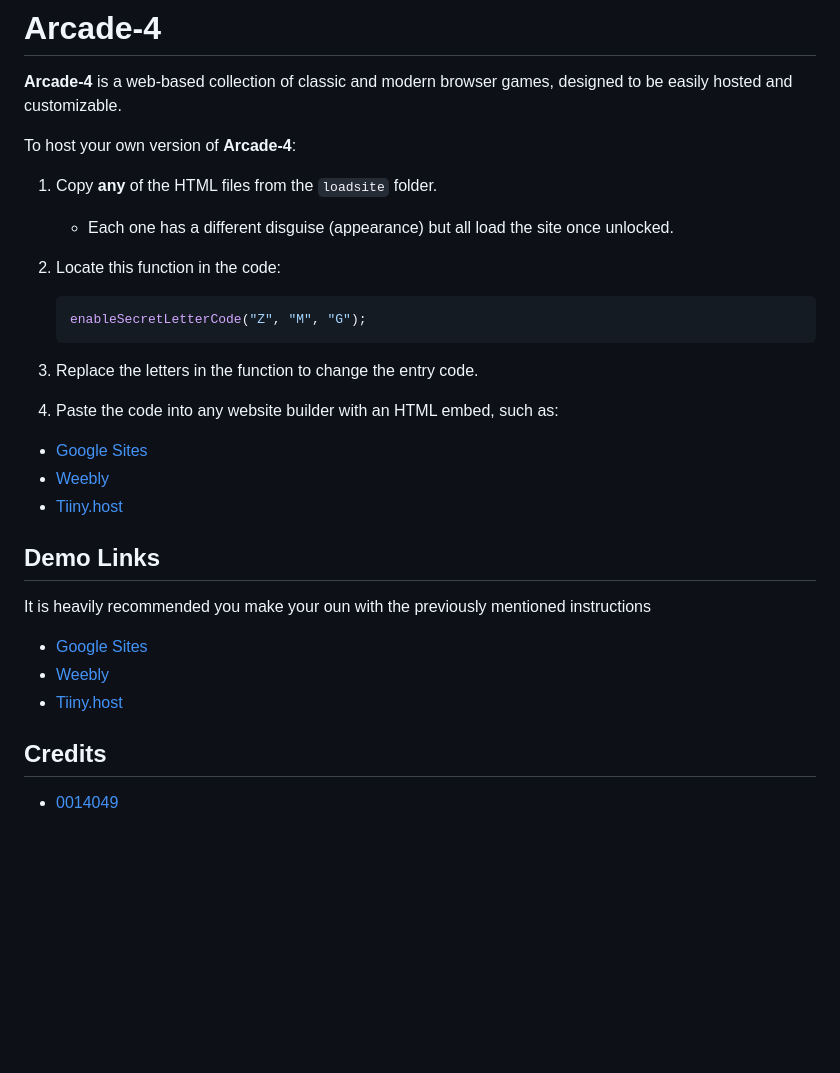
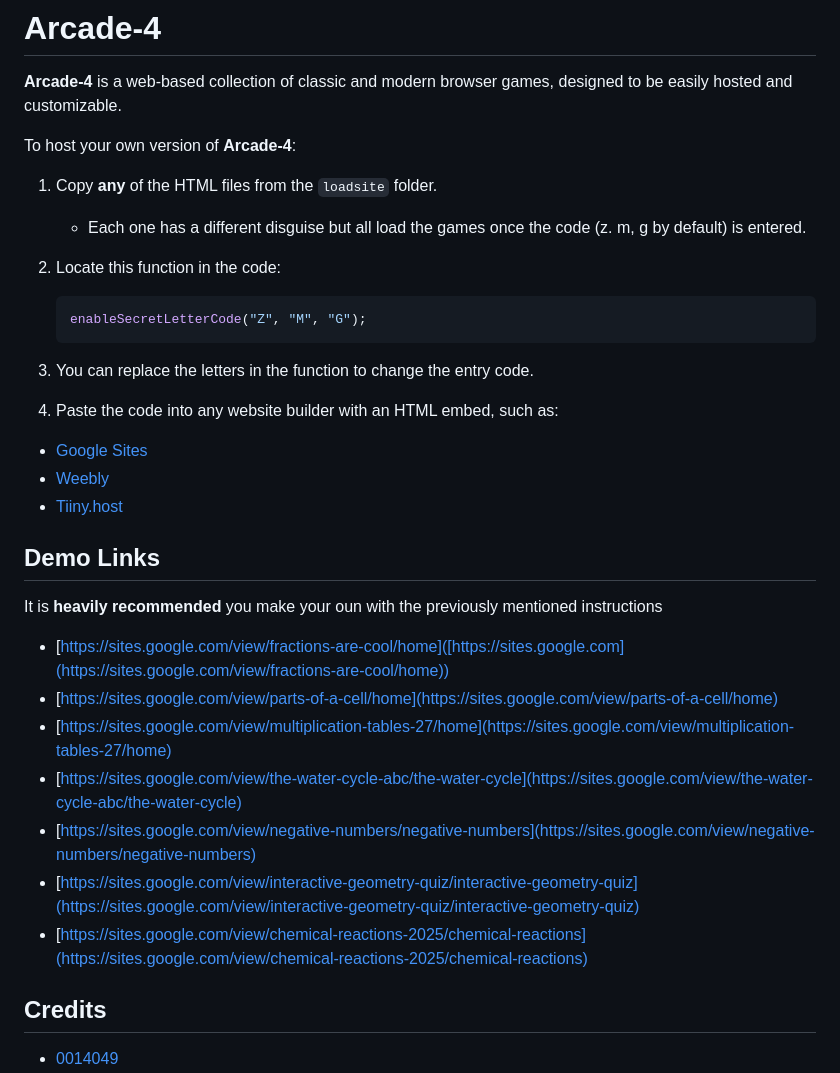
Before and after one commit to FutureElliotto/Arcade-4, a Markdown page: README.md, the part around the change. GitHub-like rendering; blank space fills up the shorter version.

````diff
--- a/README.md
+++ b/README.md
@@ -5,22 +5,26 @@
 To host your own version of **Arcade-4**:
 
 1. Copy **any** of the HTML files from the `loadsite` folder.
-   - Each one has a different disguise (appearance) but all load the site once unlocked.
+   - Each one has a different disguise but all load the games once the code (z. m, g by default) is entered.
 2. Locate this function in the code:
 
    ```js
    enableSecretLetterCode("Z", "M", "G");
-3. Replace the letters in the function to change the entry code.
+3. You can replace the letters in the function to change the entry code.
 4. Paste the code into any website builder with an HTML embed, such as:
 - [Google Sites](https://sites.google.com)
 - [Weebly](https://www.weebly.com/)
 - [Tiiny.host](https://Tiiny.host)
 
 ## Demo Links
-It is heavily recommended you make your oun with the previously mentioned instructions
-- [Google Sites](https://sites.google.com)
-- [Weebly](https://www.weebly.com/)
-- [Tiiny.host](https://Tiiny.host)
+It is **heavily recommended** you make your oun with the previously mentioned instructions
+- [https://sites.google.com/view/fractions-are-cool/home]([https://sites.google.com](https://sites.google.com/view/fractions-are-cool/home))
+- [https://sites.google.com/view/parts-of-a-cell/home](https://sites.google.com/view/parts-of-a-cell/home)
+- [https://sites.google.com/view/multiplication-tables-27/home](https://sites.google.com/view/multiplication-tables-27/home)
+- [https://sites.google.com/view/the-water-cycle-abc/the-water-cycle](https://sites.google.com/view/the-water-cycle-abc/the-water-cycle)
+- [https://sites.google.com/view/negative-numbers/negative-numbers](https://sites.google.com/view/negative-numbers/negative-numbers)
+- [https://sites.google.com/view/interactive-geometry-quiz/interactive-geometry-quiz](https://sites.google.com/view/interactive-geometry-quiz/interactive-geometry-quiz)
+- [https://sites.google.com/view/chemical-reactions-2025/chemical-reactions](https://sites.google.com/view/chemical-reactions-2025/chemical-reactions)
 
 ## Credits
 - [0014049](https://scratch.mit.edu/users/0014049/)
````
